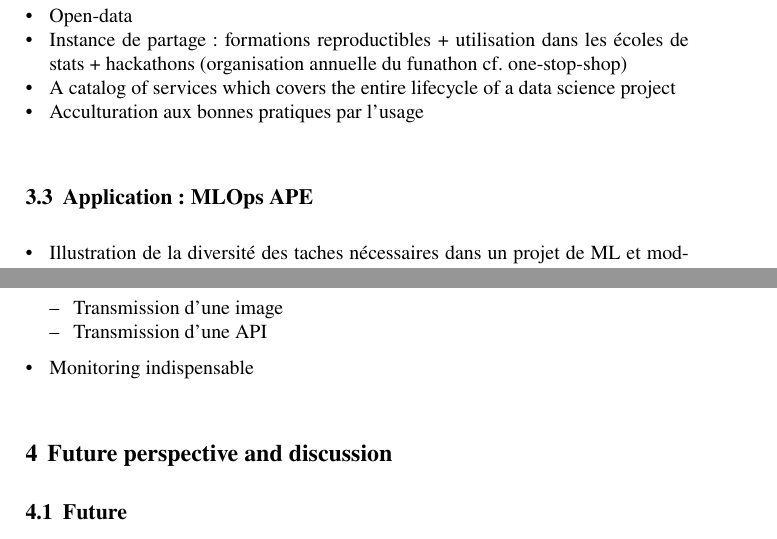
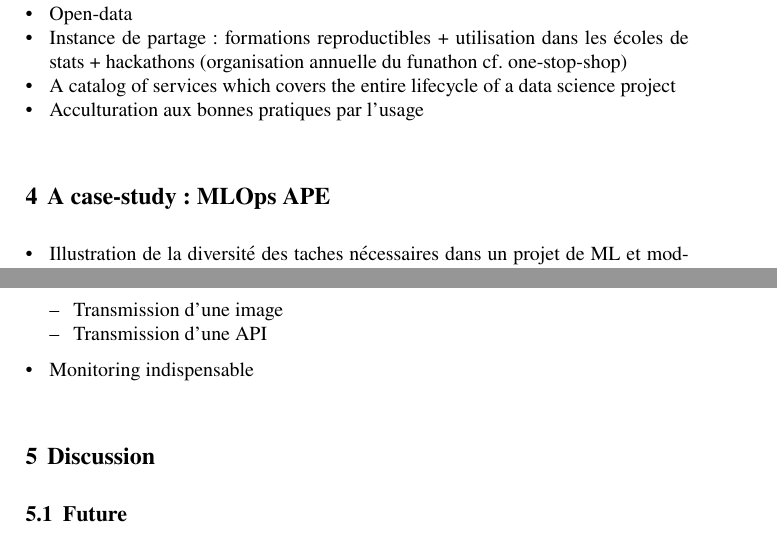
Before and after one commit to ThomasFaria/retex-innovation-insee, a LaTeX document (authorsample.tex, which reads sections/3-implementation.tex, sections/4-case-study.tex): two parts of pages 3 and 4 of 5, joined at a grey line, cut so that both start at the same text. Compiled offline with pdfLaTeX.

Commit message:
restructure

```diff
--- a/authorsample.tex
+++ b/authorsample.tex
@@ -66,11 +66,15 @@
 
 \section{Implementation}
-\label{sec:2}
-\input{sections/2-implementation}
+\label{sec:3}
+\input{sections/3-implementation}
 
-\section{Future perspective and discussion}
-\label{sec:3}
-\input{sections/3-discussion}
+\section{A case-study : MLOps APE}
+\label{sec:4}
+\input{sections/4-case-study}
+
+\section{Discussion}
+\label{sec:5}
+\input{sections/5-discussion}
 
 \section*{Appendix}
 \addcontentsline{toc}{section}{Appendix}
--- a/sections/2-implementation.tex
+++ b/sections/3-implementation.tex
@@ -25,9 +25,3 @@ Axe : principes
     \item A catalog of services which covers the entire lifecycle of a data science project
     \item Acculturation aux bonnes pratiques par l'usage
 \end{itemize}
-
-\subsection{Application : MLOps APE}
-
-\begin{itemize}
-    \item Illustration de la diversité des taches nécessaires dans un projet de ML et modularité indispensable de l'infra utilisée (reprendre infra BD trop spécifique et onyxia cool)
-    \item Possible car équipe au pied du mur $\rightarrow$ Innovation possible mais pas voulu
@@ -43,5 +27,0 @@ Axe : principes
-        \item Transmission d'une image
-        \item Transmission d'une API
-    \end{itemize}
-    \item Monitoring indispensable
-\end{itemize}
--- /dev/null
+++ b/sections/4-case-study.tex
@@ -0,0 +1,3 @@
+\begin{itemize}
+    \item Illustration de la diversité des taches nécessaires dans un projet de ML et modularité indispensable de l'infra utilisée (reprendre infra BD trop spécifique et onyxia cool)
+    \item Possible car équipe au pied du mur $\rightarrow$ Innovation possible mais pas voulu
@@ -0,0 +13,5 @@
+        \item Transmission d'une image
+        \item Transmission d'une API
+    \end{itemize}
+    \item Monitoring indispensable
+\end{itemize}
```
Also changed, not shown: sections/1-introduction.tex (renamed from sections/0-introduction.tex, +1 -1 lines), sections/2-context.tex (renamed from sections/1-context.tex, +0 -5 lines), sections/5-discussion.tex (renamed from sections/3-discussion.tex), authorsample.tex (10 more changed lines), sections/3-implementation.tex (9 more changed lines), sections/4-case-study.tex (9 more changed lines).
